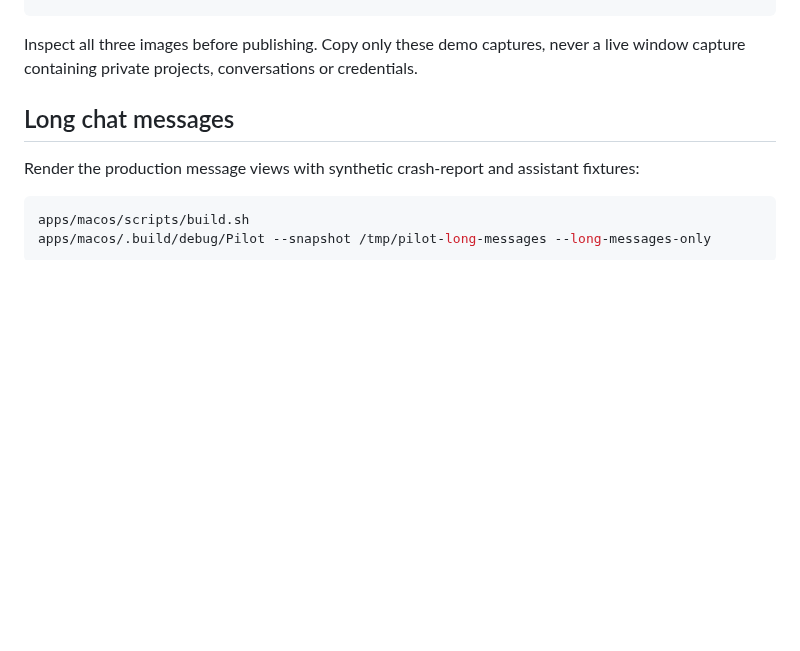
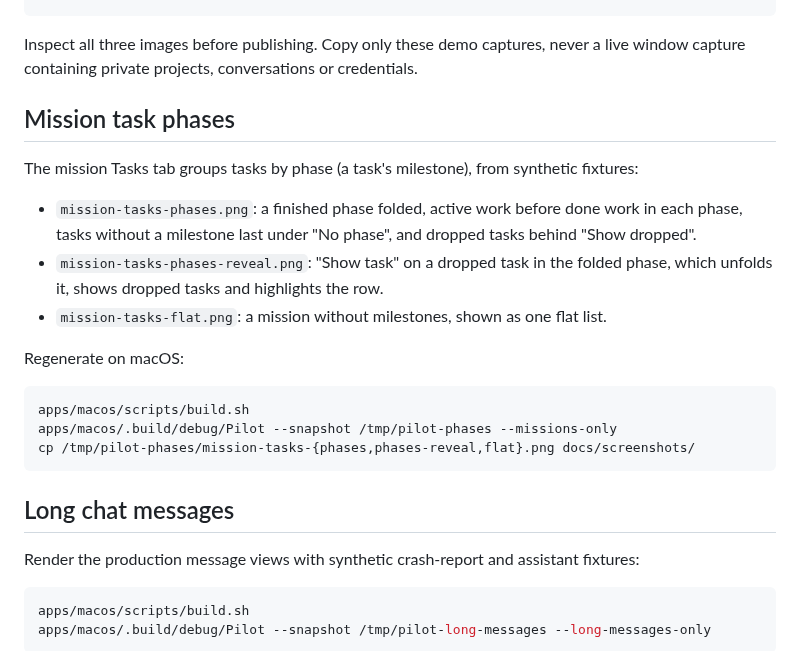
Before and after one commit to babariviere/pilot, a Markdown page: docs/screenshots/README.md, the part around the change. Drawn GitHub-style; blank space fills up the shorter version.

````diff
--- a/docs/screenshots/README.md
+++ b/docs/screenshots/README.md
@@ -27,6 +27,24 @@ cp "$captures/mission-window-tasks-1360.png" docs/screenshots/readme-mission.png
 
 Inspect all three images before publishing. Copy only these demo captures, never a live window capture
 containing private projects, conversations or credentials.
+
+## Mission task phases
+
+The mission Tasks tab groups tasks by phase (a task's milestone), from synthetic fixtures:
+
+- `mission-tasks-phases.png`: a finished phase folded, active work before done work in each phase, tasks
+  without a milestone last under "No phase", and dropped tasks behind "Show dropped".
+- `mission-tasks-phases-reveal.png`: "Show task" on a dropped task in the folded phase, which unfolds it, shows
+  dropped tasks and highlights the row.
+- `mission-tasks-flat.png`: a mission without milestones, shown as one flat list.
+
+Regenerate on macOS:
+
+```sh
+apps/macos/scripts/build.sh
+apps/macos/.build/debug/Pilot --snapshot /tmp/pilot-phases --missions-only
+cp /tmp/pilot-phases/mission-tasks-{phases,phases-reveal,flat}.png docs/screenshots/
+```
 
 ## Long chat messages
 
````
Also changed, not shown: README.md (+1 -1 lines), docs/screenshots/mission-tasks-flat.png (added), docs/screenshots/mission-tasks-phases-reveal.png (added), docs/screenshots/mission-tasks-phases.png (added), docs/screenshots/readme-mission.png, 5 other files.
